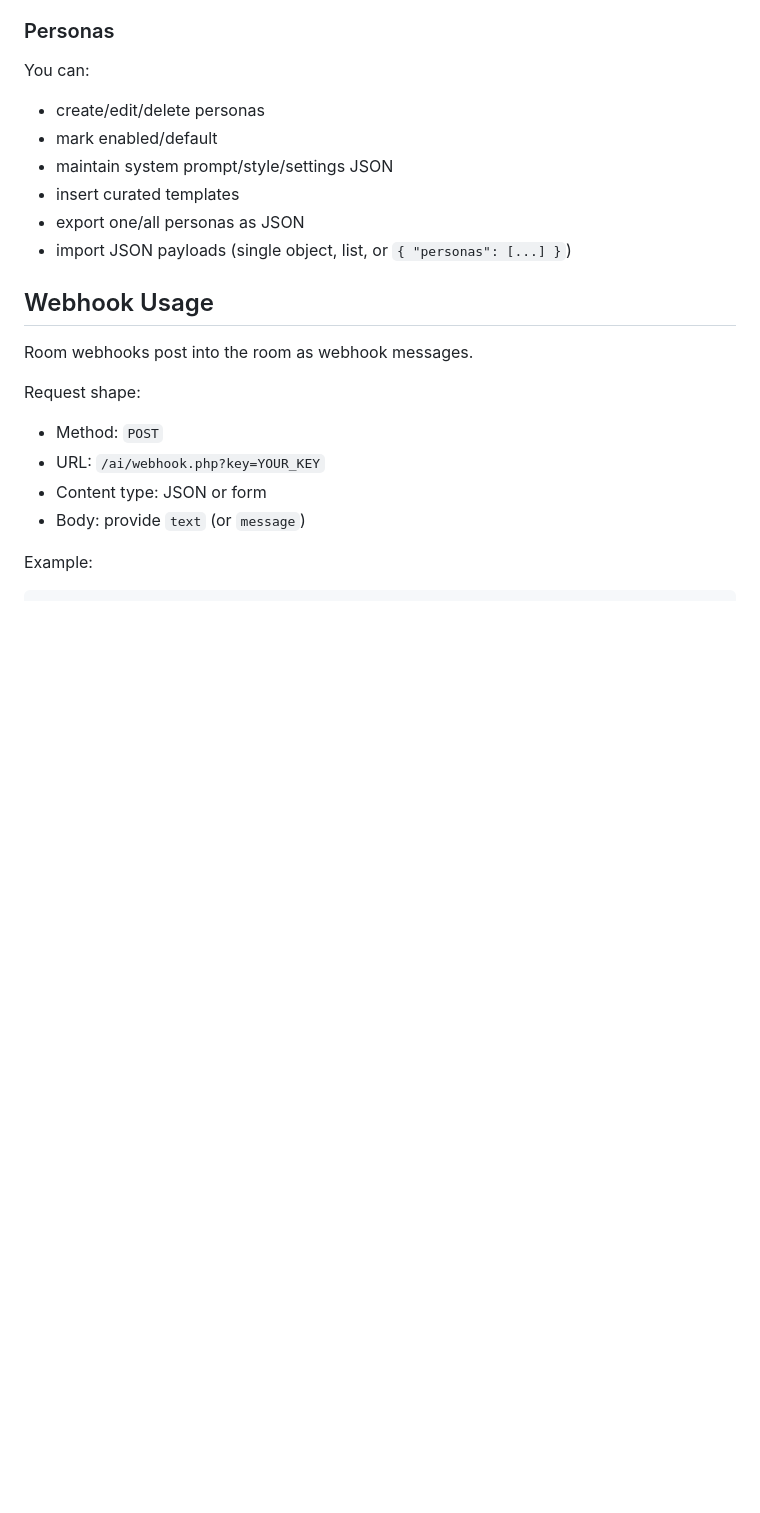
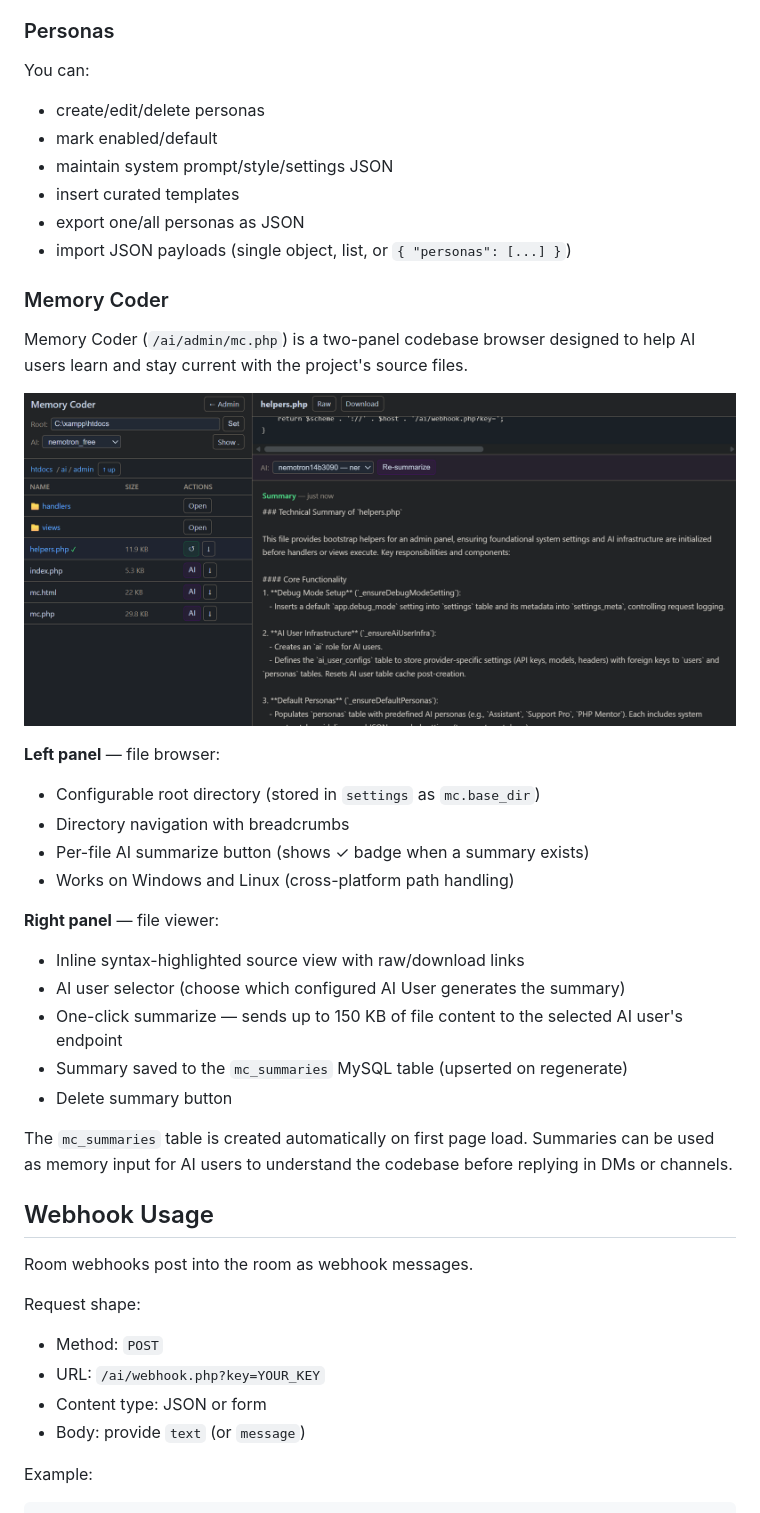
Before and after one commit to ier1990/lan-chat-ai, a Markdown page: ai/README.md, the part around one of its changes. GitHub-like rendering; pictures changed too: ai/assets/imgs/mc_chat.png (added); blank space fills up the shorter version.

```diff
--- a/ai/README.md
+++ b/ai/README.md
@@ -129,6 +132,27 @@ You can:
 - insert curated templates
 - export one/all personas as JSON
 - import JSON payloads (single object, list, or `{ "personas": [...] }`)
+
+### Memory Coder
+
+Memory Coder (`/ai/admin/mc.php`) is a two-panel codebase browser designed to help AI users learn and stay current with the project's source files.
+
+![Memory Coder](assets/imgs/mc_chat.png)
+
+**Left panel** — file browser:
+- Configurable root directory (stored in `settings` as `mc.base_dir`)
+- Directory navigation with breadcrumbs
+- Per-file AI summarize button (shows ✓ badge when a summary exists)
+- Works on Windows and Linux (cross-platform path handling)
+
+**Right panel** — file viewer:
+- Inline syntax-highlighted source view with raw/download links
+- AI user selector (choose which configured AI User generates the summary)
+- One-click summarize — sends up to 150 KB of file content to the selected AI user's endpoint
+- Summary saved to the `mc_summaries` MySQL table (upserted on regenerate)
+- Delete summary button
+
+The `mc_summaries` table is created automatically on first page load. Summaries can be used as memory input for AI users to understand the codebase before replying in DMs or channels.
 
 ## Webhook Usage
 
```
Also changed, not shown: other parts of ai/README.md (+9 -6 lines), README.md (+9 -4 lines), 2 other files.
